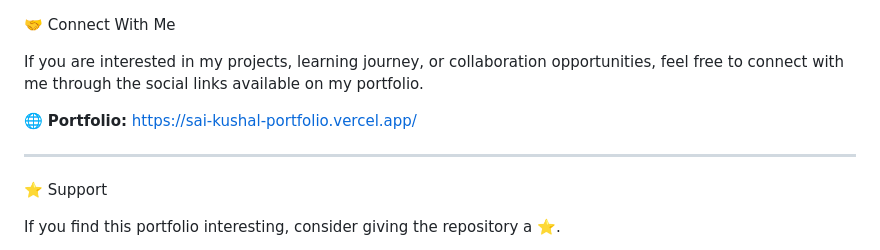
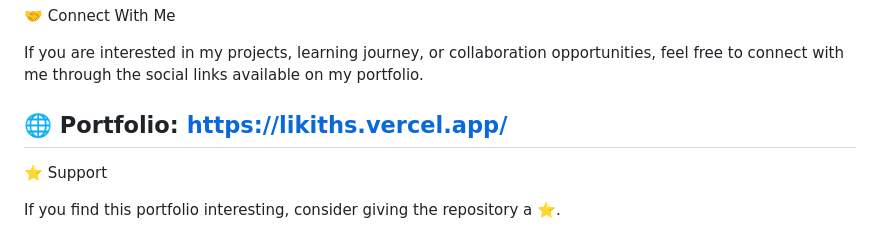
Before and after one commit to Likith301206/Likith-Portfolio, a Markdown page: README.md, the part around one of its changes. GitHub-like rendering.

Commit message:
Update portfolio links in README.md

```diff
--- a/README.md
+++ b/README.md
@@ -216,8 +216,7 @@ Some planned improvements include:
 If you are interested in my projects, learning journey, or collaboration opportunities, feel free to connect with me through the social links available on my portfolio.
 
 🌐 **Portfolio:**
-https://sai-kushal-portfolio.vercel.app/
-
+https://likiths.vercel.app/
 ---
 
 ⭐ Support
```
Also changed, not shown: other parts of README.md (+1 -1 lines).
